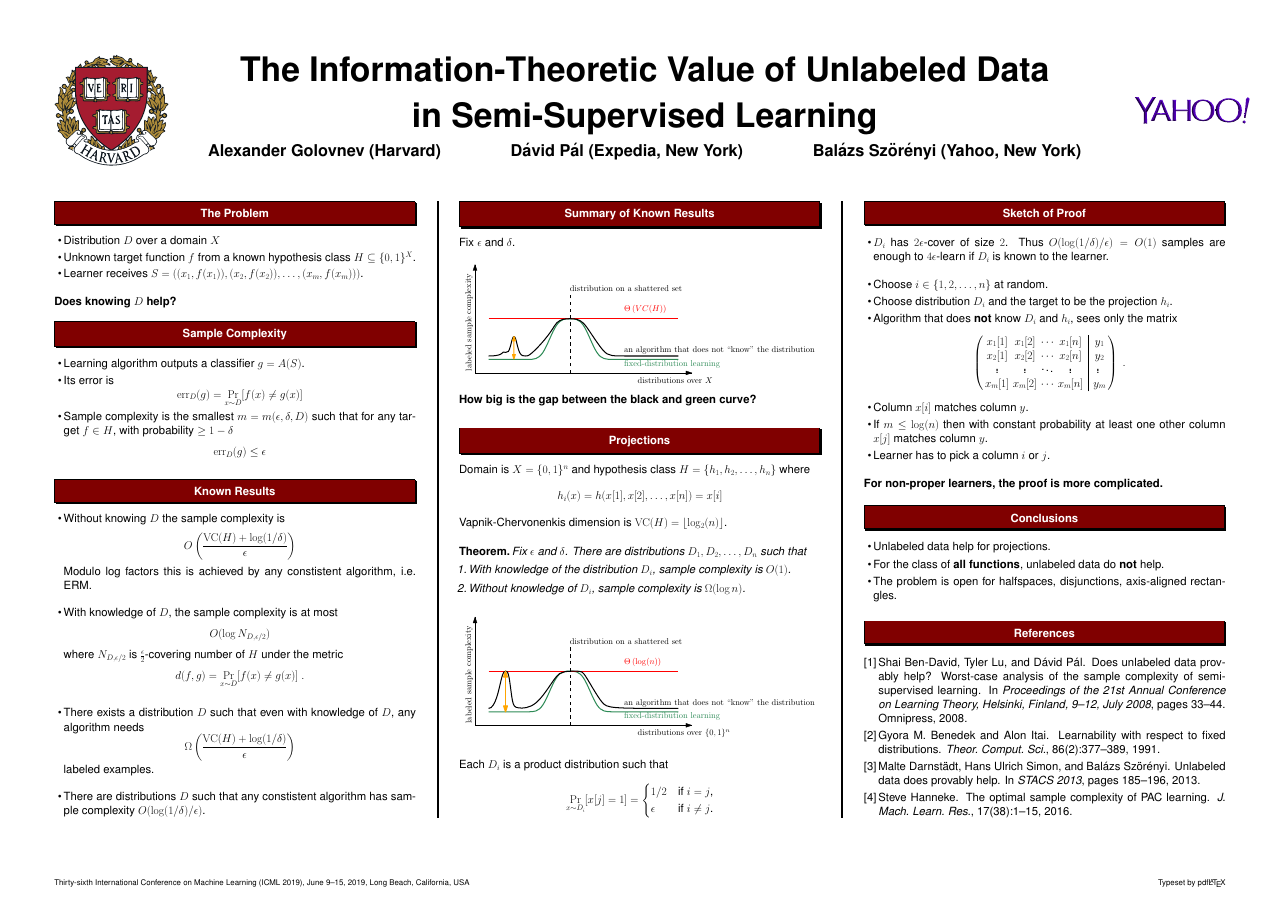
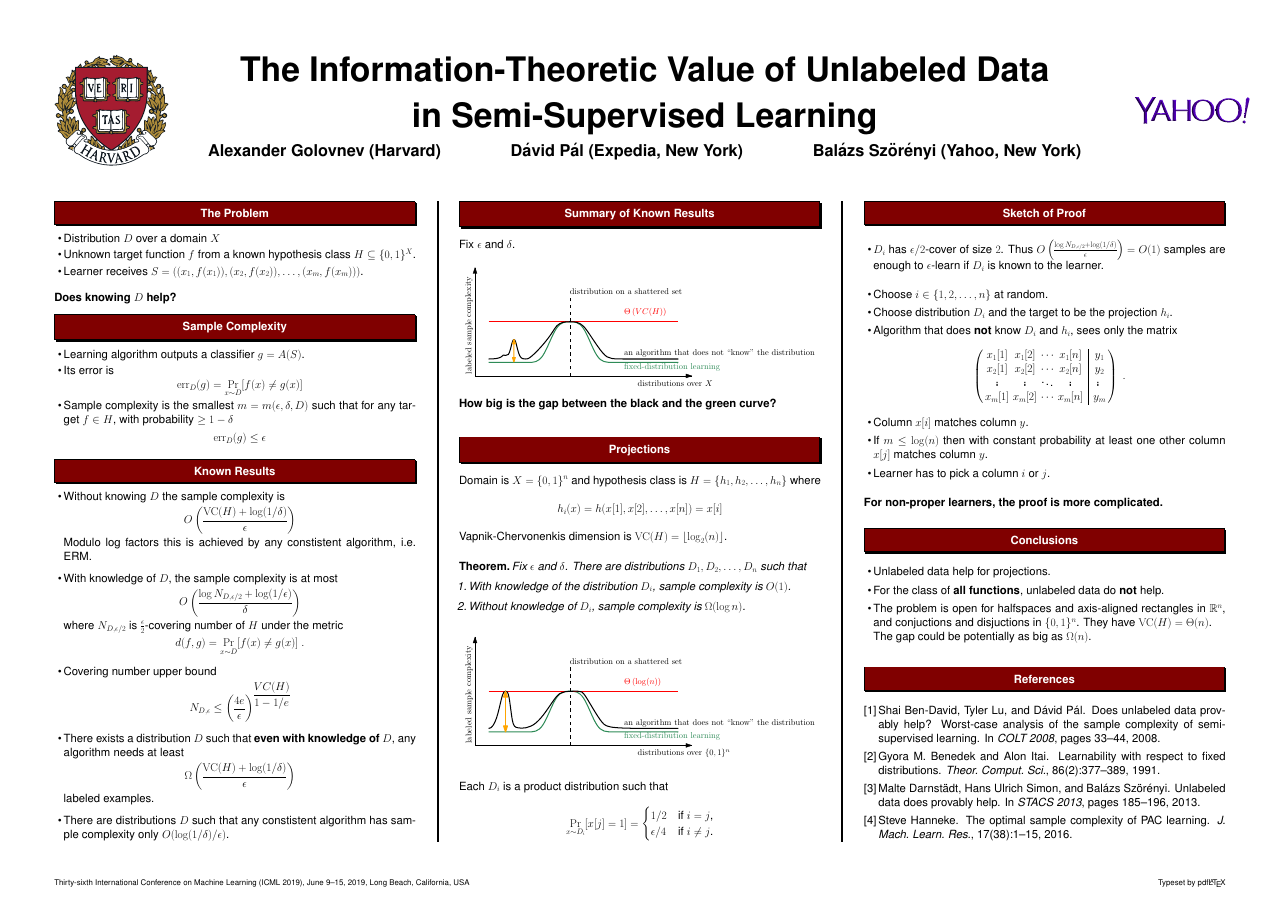
Before and after one commit to DavidPal/semi-supervised-learning, a LaTeX poster (ICML-2019-poster/poster.tex, which reads ICML-2019-poster/biblio.bib): the whole page. Compiled offline with pdfLaTeX.

Commit message:
Fix remaining mistakes

```diff
--- a/ICML-2019-poster/biblio.bib
+++ b/ICML-2019-poster/biblio.bib
@@ -81,9 +81,8 @@
 
 @InProceedings{Ben-David-Lu-Pal-2008,
     Author        = {Shai Ben-David and Tyler Lu and D{\'a}vid P{\'a}l},
-    Booktitle     = {Proceedings of the 21st Annual Conference on Learning Theory, Helsinki, Finland, 9--12, July 2008},
+    Booktitle     = {COLT 2008},
     Pages         = {33--44},
-    Publisher     = {Omnipress},
     Title         = {Does Unlabeled Data Provably Help? {Worst-case} Analysis of the Sample Complexity of Semi-Supervised Learning},
     Year          = {2008},
 }
--- a/ICML-2019-poster/poster.tex
+++ b/ICML-2019-poster/poster.tex
@@ -90,11 +90,11 @@ O \left( \frac{\VC(H) + \log(1/\delta)}{\epsilon} \right)
 $$
 Modulo log factors this is achieved by any constistent algorithm, i.e. ERM.
 
-\vspace{1cm}
+\vspace{0.5cm}
 
 \item With knowledge of $D$, the sample complexity is at most
 $$
-O(\log N_{D,\epsilon/2})
+O\left(\frac{\log N_{D,\epsilon/2} + \log(1/\epsilon)}{\delta} \right)
 $$
 where $N_{D,\epsilon/2}$ is $\frac{\epsilon}{2}$-covering number
 of $H$ under the metric
@@ -102,19 +102,26 @@ $$
 d(f,g) = \Pr_{x \sim D}[f(x) \neq g(x)] \; .
 $$
 
-\vspace{1cm}
+\vspace{0.5cm}
 
-\item There exists a distribution $D$ such that even with knowledge of $D$,
-any algorithm needs
+\item Covering number upper bound
+$$
+N_{D,\epsilon} \le \left( \frac{4e}{\epsilon} \right)^{\displaystyle \frac{VC(H)}{1 - 1/e}}
+$$
+
+\vspace{0.5cm}
+
+\item There exists a distribution $D$ such that \textbf{even with knowledge of $D$},
+any algorithm needs at least
 $$
 \Omega \left( \frac{\VC(H) + \log(1/\delta)}{\epsilon} \right)
 $$
 labeled examples.
 
-\vspace{1cm}
+\vspace{0.5cm}
 
 \item There are distributions $D$ such that any constistent algorithm
-has sample complexity $O(\log(1/\delta)/\epsilon)$.
+has sample complexity only $O(\log(1/\delta)/\epsilon)$.
 \end{itemize}
 
 \columnbreak
@@ -129,11 +136,11 @@ Fix $\epsilon$ and $\delta$.
 \includegraphics[width=0.3\textwidth]{figure-1}
 \end{center}
 
-\textbf{How big is the gap between the black and green curve?}
+\textbf{How big is the gap between the black and the green curve?}
 
 \section*{Projections}
 
-Domain is $X = \{0,1\}^n$ and hypothesis class $H = \{h_1, h_2, \dots, h_n\}$
+Domain is $X = \{0,1\}^n$ and hypothesis class is $H = \{h_1, h_2, \dots, h_n\}$
 where
 $$
 h_i(x) = h(x[1], x[2], \dots, x[n]) = x[i]
@@ -164,7 +171,7 @@ $$
 \Pr_{x \sim D_i}[x[j] = 1] =
 \begin{cases}
 1/2 & \text{if $i = j$,} \\
-\epsilon & \text{if $i \neq j$.}
+\epsilon/4 & \text{if $i \neq j$.}
 \end{cases}
 $$
 
@@ -173,8 +180,8 @@ $$
 \section*{Sketch of Proof}
 
 \begin{itemize}
-\item $D_i$ has $2\epsilon$-cover of size $2$. Thus $O(\log(1/\delta)/\epsilon) = O(1)$
-samples are enough to $4\epsilon$-learn if $D_i$ is known to the learner.
+\item $D_i$ has $\epsilon/2$-cover of size $2$. Thus $O\left(\frac{\log N_{D,\epsilon/2} + \log(1/\delta)}{\epsilon} \right) = O(1)$
+samples are enough to $\epsilon$-learn if $D_i$ is known to the learner.
 
 \vspace{1cm}
 
@@ -211,7 +218,9 @@ matches column $y$.
 \begin{itemize}
 \item Unlabeled data help for projections.
 \item For the class of \textbf{all functions}, unlabeled data do \textbf{not} help.
-\item The problem is open for halfspaces, disjunctions, axis-aligned rectangles.
+\item The problem is open for halfspaces and axis-aligned rectangles in $\R^n$,
+and conjuctions and disjuctions in $\{0,1\}^n$. They have $\VC(H) = \Theta(n)$. \\
+The gap could be potentially as big as $\Omega(n)$.
 \end{itemize}
 
 %%%%%%%%%%
```
